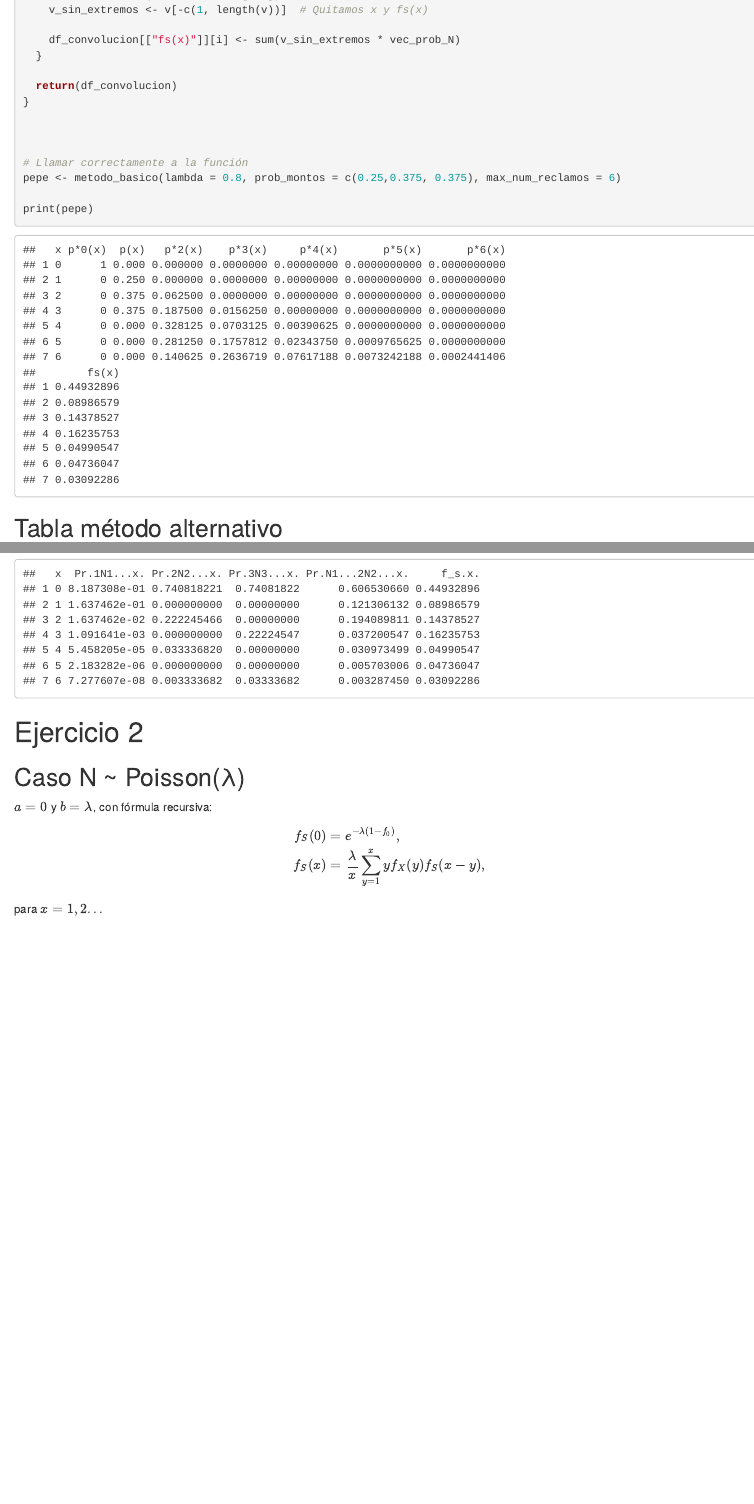
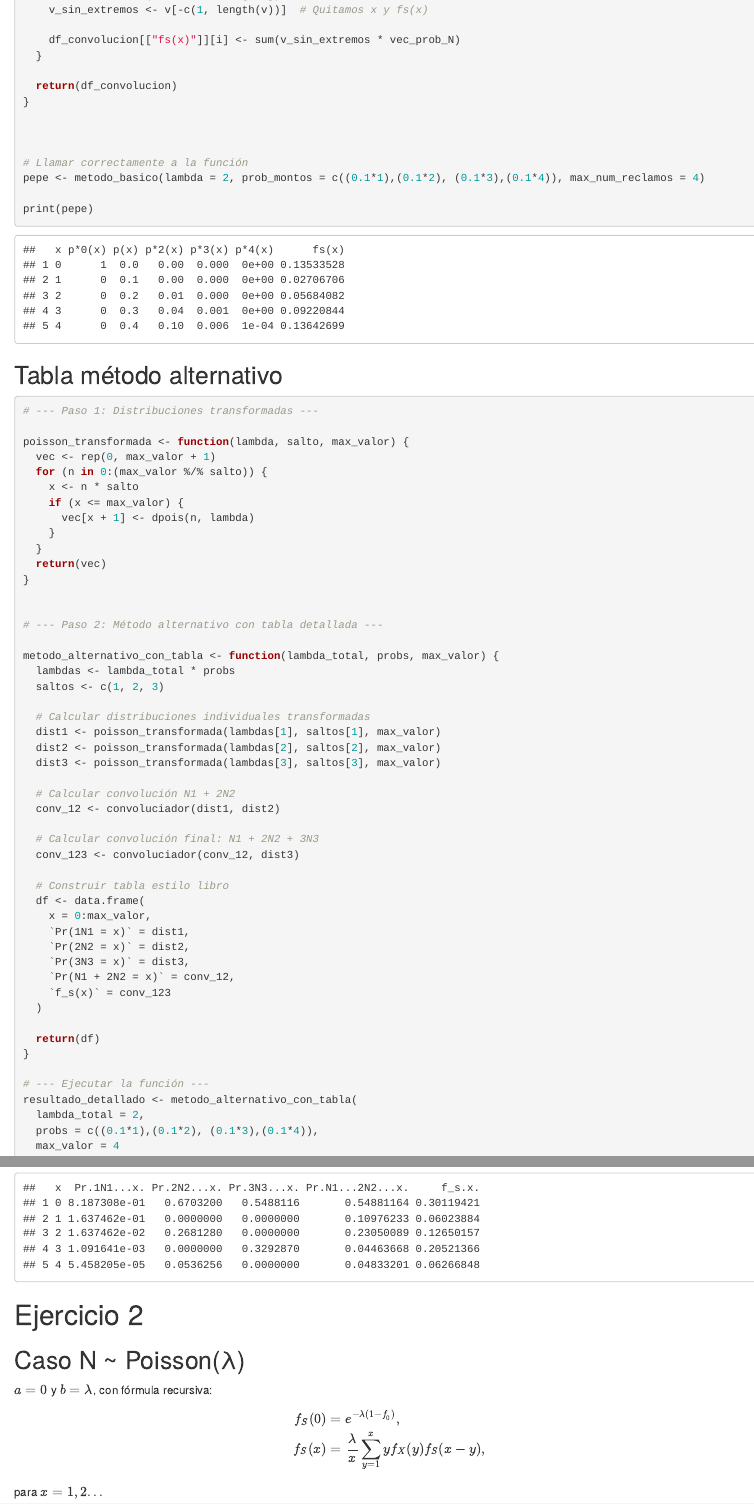
Before and after one commit to Gust4voAmador/Tarea_3_Seguros_no_vida, an R Markdown document (T4_GustavoAmador_SofíaBocker.Rmd): the page in a window 1100 px wide, from 1720 px down, and a second part further down, joined at a grey line. Rendered offline with R 4.5, knitr and Pandoc, with nearby package versions.

Commit message:
Feat: con ejercicio 4, que da pendiente resolver un problema

```diff
--- a/T4_GustavoAmador_SofíaBocker.Rmd
+++ b/T4_GustavoAmador_SofíaBocker.Rmd
@@ -109,7 +109,7 @@ metodo_basico <- function(lambda, prob_montos, max_num_reclamos) {
 
 
 # Llamar correctamente a la función
-pepe <- metodo_basico(lambda = 0.8, prob_montos = c(0.25,0.375, 0.375), max_num_reclamos = 6)
+pepe <- metodo_basico(lambda = 2, prob_montos = c((0.1*1),(0.1*2), (0.1*3),(0.1*4)), max_num_reclamos = 4)
 
 print(pepe)
 
@@ -163,3 +163,6 @@ metodo_alternativo_con_tabla <- function(lambda_total, probs, max_valor) {
 
 # --- Ejecutar la función ---
 resultado_detallado <- metodo_alternativo_con_tabla(
+  lambda_total = 2,
+  probs = c((0.1*1),(0.1*2), (0.1*3),(0.1*4)),
+  max_valor = 4
```
Also changed, not shown: T4_GustavoAmador_SofíaBocker.Rmd (3 more changed lines).
